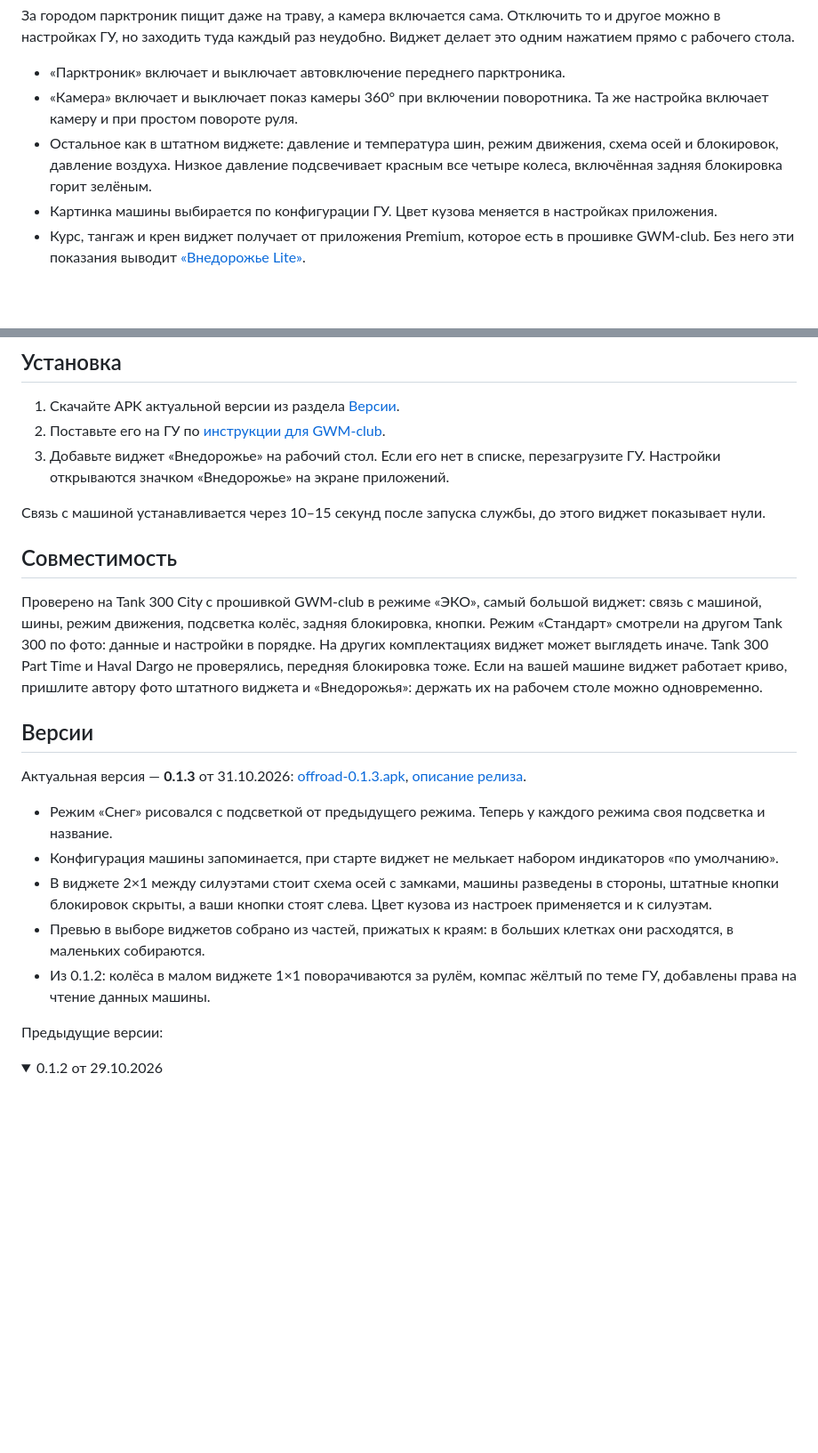
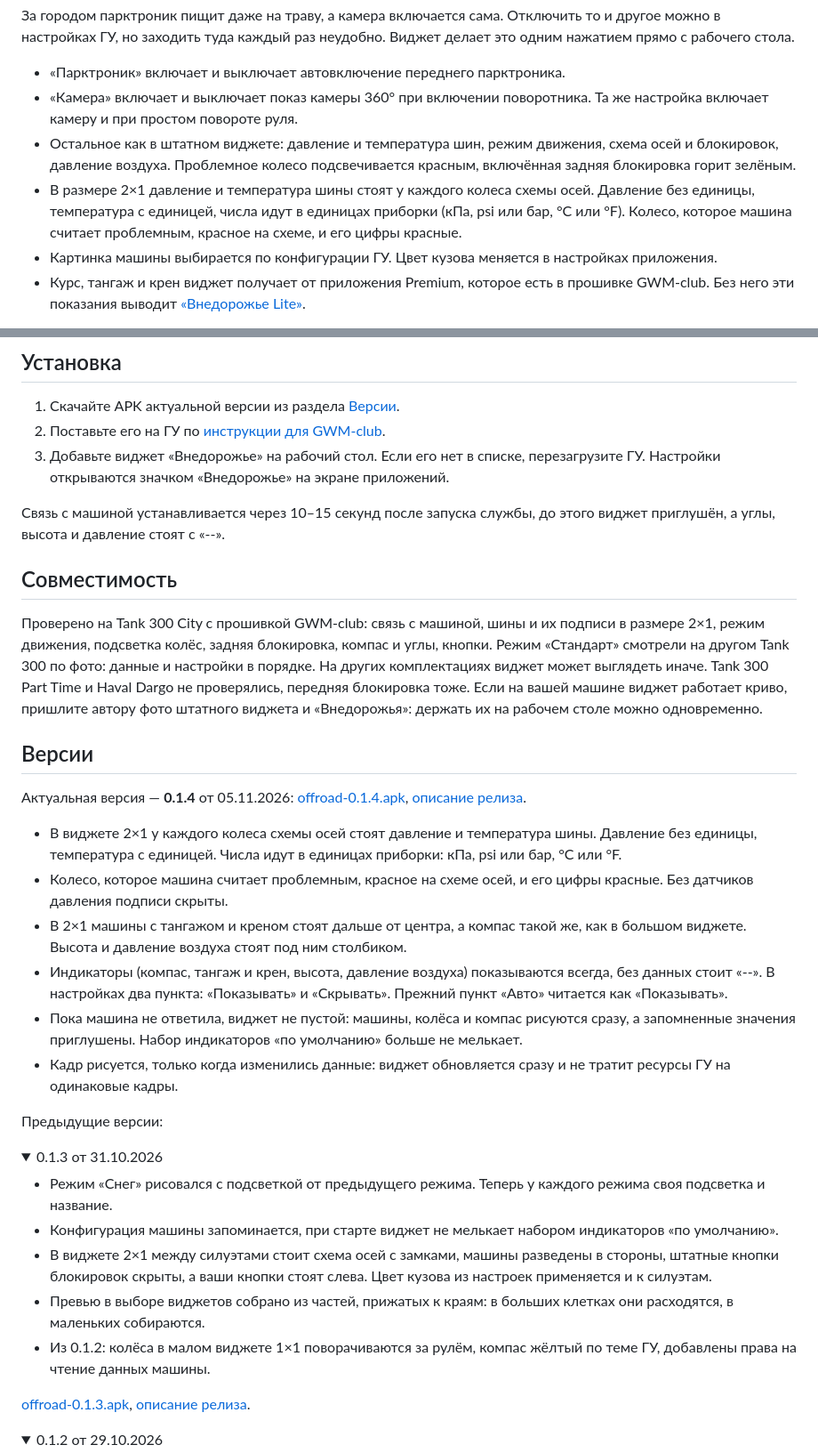
Before and after one commit to theKomix/gwm-apps, a Markdown page: offroad/README.md, 2 parts joined by grey strips. Shown at 89% size. GitHub-like rendering; folded sections open; blank space fills up the shorter version.

```diff
--- a/offroad/README.md
+++ b/offroad/README.md
@@ -12,7 +12,8 @@
 
 - «Парктроник» включает и выключает автовключение переднего парктроника.
 - «Камера» включает и выключает показ камеры 360° при включении поворотника. Та же настройка включает камеру и при простом повороте руля.
-- Остальное как в штатном виджете: давление и температура шин, режим движения, схема осей и блокировок, давление воздуха. Низкое давление подсвечивает красным все четыре колеса, включённая задняя блокировка горит зелёным.
+- Остальное как в штатном виджете: давление и температура шин, режим движения, схема осей и блокировок, давление воздуха. Проблемное колесо подсвечивается красным, включённая задняя блокировка горит зелёным.
+- В размере 2×1 давление и температура шины стоят у каждого колеса схемы осей. Давление без единицы, температура с единицей, числа идут в единицах приборки (кПа, psi или бар, °C или °F). Колесо, которое машина считает проблемным, красное на схеме, и его цифры красные.
 - Картинка машины выбирается по конфигурации ГУ. Цвет кузова меняется в настройках приложения.
 - Курс, тангаж и крен виджет получает от приложения Premium, которое есть в прошивке GWM-club. Без него эти показания выводит [«Внедорожье Lite»](../offroad-lite/README.md).
 
@@ -28,16 +29,28 @@
 2. Поставьте его на ГУ по [инструкции для GWM-club](../INSTALL-CLUB.md).
 3. Добавьте виджет «Внедорожье» на рабочий стол. Если его нет в списке, перезагрузите ГУ. Настройки открываются значком «Внедорожье» на экране приложений.
 
-Связь с машиной устанавливается через 10–15 секунд после запуска службы, до этого виджет показывает нули.
+Связь с машиной устанавливается через 10–15 секунд после запуска службы, до этого виджет приглушён, а углы, высота и давление стоят с «--».
 
 ## Совместимость
 
-Проверено на Tank 300 City с прошивкой GWM-club в режиме «ЭКО», самый большой виджет: связь с машиной, шины, режим движения, подсветка колёс, задняя блокировка, кнопки. Режим «Стандарт» смотрели на другом Tank 300 по фото: данные и настройки в порядке. На других комплектациях виджет может выглядеть иначе. Tank 300 Part Time и Haval Dargo не проверялись, передняя блокировка тоже. Если на вашей машине виджет работает криво, пришлите автору фото штатного виджета и «Внедорожья»: держать их на рабочем столе можно одновременно.
+Проверено на Tank 300 City с прошивкой GWM-club: связь с машиной, шины и их подписи в размере 2×1, режим движения, подсветка колёс, задняя блокировка, компас и углы, кнопки. Режим «Стандарт» смотрели на другом Tank 300 по фото: данные и настройки в порядке. На других комплектациях виджет может выглядеть иначе. Tank 300 Part Time и Haval Dargo не проверялись, передняя блокировка тоже. Если на вашей машине виджет работает криво, пришлите автору фото штатного виджета и «Внедорожья»: держать их на рабочем столе можно одновременно.
 
 ## Версии
 
 <!-- versions -->
-Актуальная версия — **0.1.3** от 31.10.2026: [offroad-0.1.3.apk](https://github.com/theKomix/gwm-apps/releases/download/offroad-v0.1.3/offroad-0.1.3.apk), [описание релиза](https://github.com/theKomix/gwm-apps/releases/tag/offroad-v0.1.3).
+Актуальная версия — **0.1.4** от 05.11.2026: [offroad-0.1.4.apk](https://github.com/theKomix/gwm-apps/releases/download/offroad-v0.1.4/offroad-0.1.4.apk), [описание релиза](https://github.com/theKomix/gwm-apps/releases/tag/offroad-v0.1.4).
+
+- В виджете 2×1 у каждого колеса схемы осей стоят давление и температура шины. Давление без единицы, температура с единицей. Числа идут в единицах приборки: кПа, psi или бар, °C или °F.
+- Колесо, которое машина считает проблемным, красное на схеме осей, и его цифры красные. Без датчиков давления подписи скрыты.
+- В 2×1 машины с тангажом и креном стоят дальше от центра, а компас такой же, как в большом виджете. Высота и давление воздуха стоят под ним столбиком.
+- Индикаторы (компас, тангаж и крен, высота, давление воздуха) показываются всегда, без данных стоит «--». В настройках два пункта: «Показывать» и «Скрывать». Прежний пункт «Авто» читается как «Показывать».
+- Пока машина не ответила, виджет не пустой: машины, колёса и компас рисуются сразу, а запомненные значения приглушены. Набор индикаторов «по умолчанию» больше не мелькает.
+- Кадр рисуется, только когда изменились данные: виджет обновляется сразу и не тратит ресурсы ГУ на одинаковые кадры.
+
+Предыдущие версии:
+
+<details>
+<summary>0.1.3 от 31.10.2026</summary>
 
 - Режим «Снег» рисовался с подсветкой от предыдущего режима. Теперь у каждого режима своя подсветка и название.
 - Конфигурация машины запоминается, при старте виджет не мелькает набором индикаторов «по умолчанию».
@@ -45,7 +58,9 @@
 - Превью в выборе виджетов собрано из частей, прижатых к краям: в больших клетках они расходятся, в маленьких собираются.
 - Из 0.1.2: колёса в малом виджете 1×1 поворачиваются за рулём, компас жёлтый по теме ГУ, добавлены права на чтение данных машины.
 
-Предыдущие версии:
+[offroad-0.1.3.apk](https://github.com/theKomix/gwm-apps/releases/download/offroad-v0.1.3/offroad-0.1.3.apk), [описание релиза](https://github.com/theKomix/gwm-apps/releases/tag/offroad-v0.1.3).
+
+</details>
 
 <details>
 <summary>0.1.2 от 29.10.2026</summary>
```
Also changed, not shown: README.md (+2 -2 lines), offroad-lite/README.md (+23 -11 lines), offroad-lite/calibrate.png, offroad-lite/dargo.png (added), offroad-lite/main.png, offroad-lite/nocourse.png (deleted).
